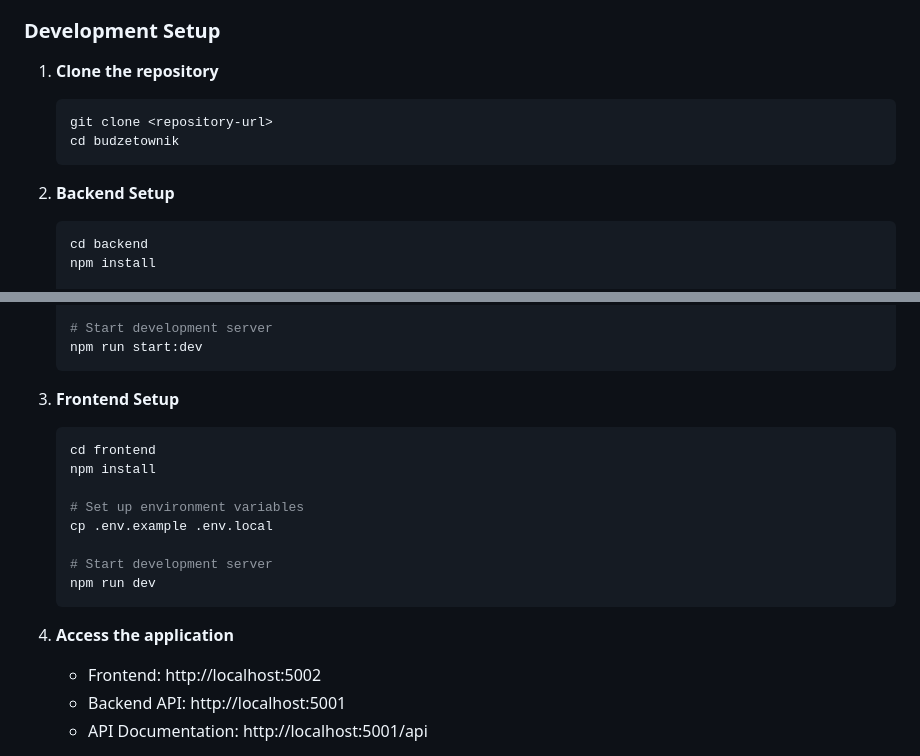
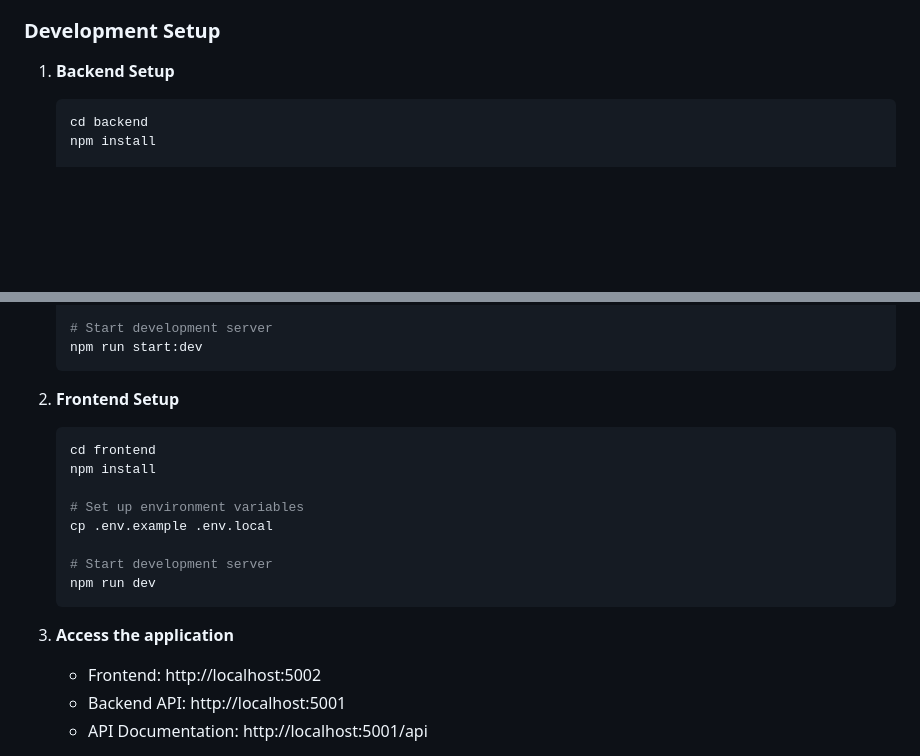
Before and after one commit to Solvro/devops-wakacyjne-wyzwanie-2025, a Markdown page: app-used-for-modules-2-4-5/README.md, 2 parts joined by grey strips. Drawn GitHub-style; blank space fills up the shorter version.

Commit message:
chore: update readme

````diff
--- a/app-used-for-modules-2-4-5/README.md
+++ b/app-used-for-modules-2-4-5/README.md
@@ -41,14 +41,7 @@ A full-stack application for managing vacation budgets, trip expenses, and parti
 
 ### Development Setup
 
-1. **Clone the repository**
-
-   ```bash
-   git clone <repository-url>
-   cd budzetownik
-   ```
-
-2. **Backend Setup**
+1. **Backend Setup**
 
    ```bash
    cd backend
@@ -70,7 +63,7 @@ A full-stack application for managing vacation budgets, trip expenses, and parti
    npm run start:dev
    ```
 
-3. **Frontend Setup**
+2. **Frontend Setup**
 
    ```bash
    cd frontend
@@ -83,7 +76,7 @@ A full-stack application for managing vacation budgets, trip expenses, and parti
    npm run dev
    ```
 
-4. **Access the application**
+3. **Access the application**
    - Frontend: http://localhost:5002
    - Backend API: http://localhost:5001
    - API Documentation: http://localhost:5001/api
````
